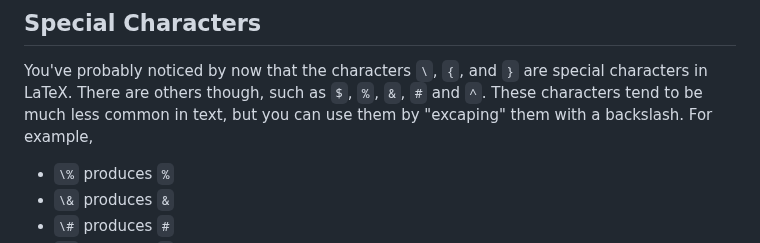
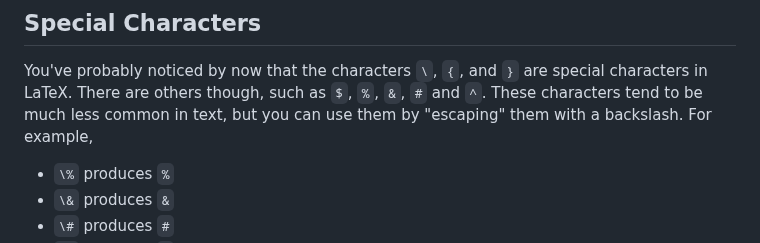
Before and after one commit to dkz2r/latex-novice-academic-publishing, a Markdown page: episodes/02-document-structure.md, the part around the change. Rendered like a GitHub page.

Commit message:
fixed spelling error

```diff
--- a/episodes/02-document-structure.md
+++ b/episodes/02-document-structure.md
@@ -92,7 +92,7 @@ what happens.
 
 You've probably noticed by now that the characters `\`, `{`, and `}` are special characters in
 LaTeX. There are others though, such as `$`, `%`, `&`, `#` and `^`. These characters tend to be
-much less common in text, but you can use them by "excaping" them with a backslash. For example,
+much less common in text, but you can use them by "escaping" them with a backslash. For example,
 
 - `\%` produces `%`
 - `\&` produces `&`
```
